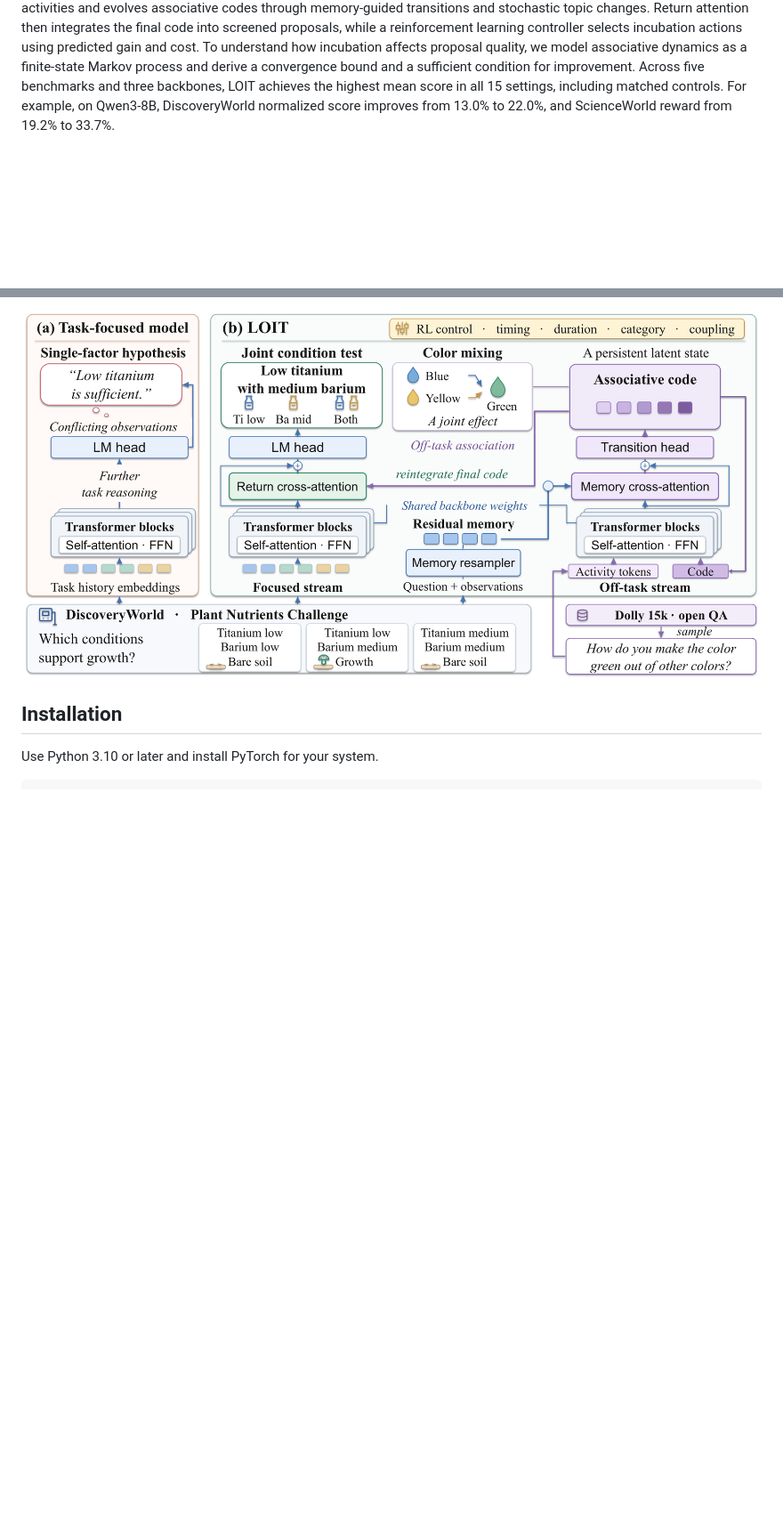
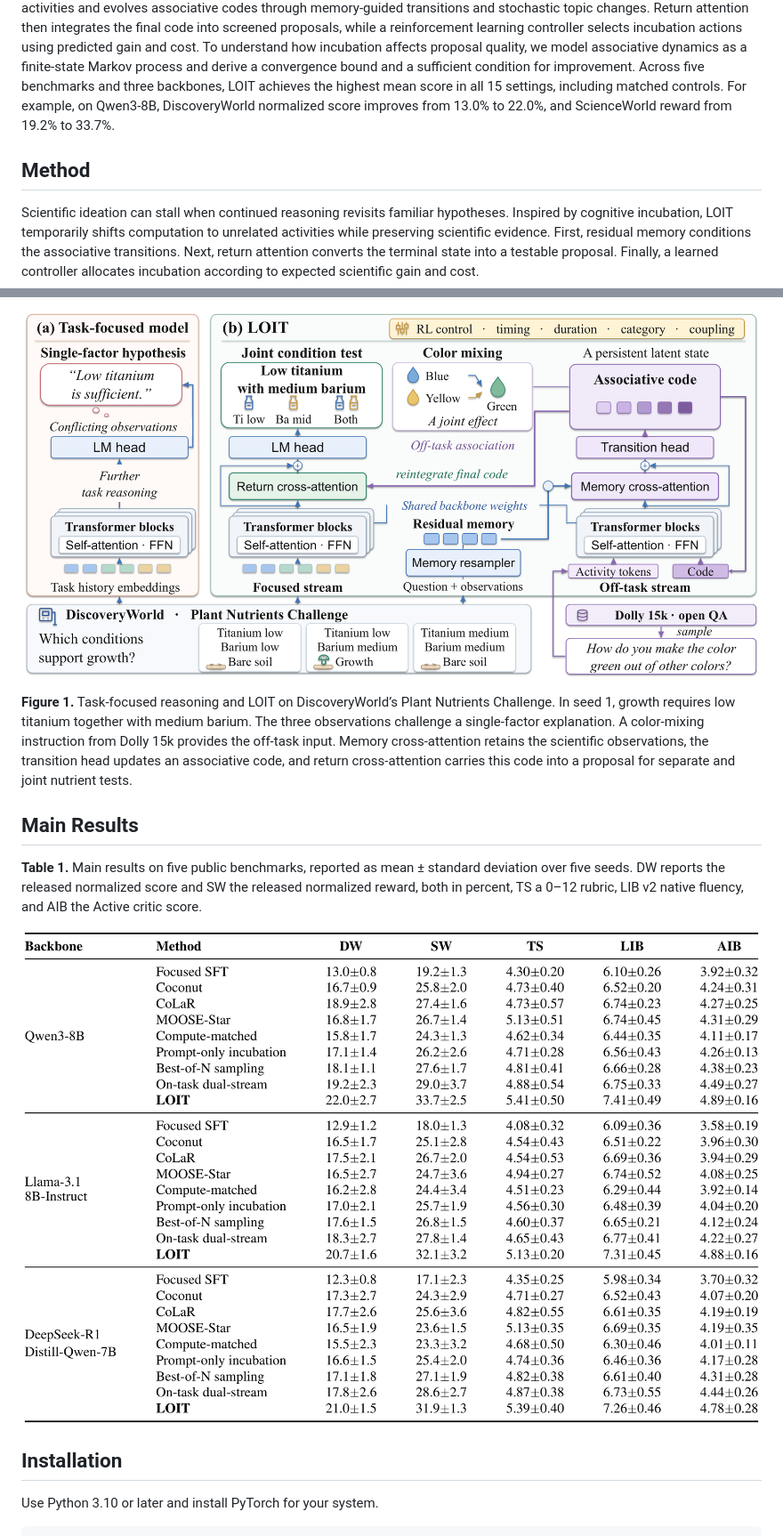
Before and after one commit to YYTbit/LOIT, a Markdown page: README.md, 2 parts joined by grey strips. Shown at 89% size. GitHub-like rendering; pictures changed too: assets/main_results.png (added); blank space fills up the shorter version.

Commit message:
Use paper text and main results in the README

```diff
--- a/README.md
+++ b/README.md
@@ -19,7 +19,19 @@ five benchmarks and three backbones, LOIT achieves the highest mean score in all
 DiscoveryWorld normalized score improves from 13.0% to 22.0%, and ScienceWorld
 reward from 19.2% to 33.7%.
 
+## Method
+
+Scientific ideation can stall when continued reasoning revisits familiar hypotheses. Inspired by cognitive incubation, LOIT temporarily shifts computation to unrelated activities while preserving scientific evidence. First, residual memory conditions the associative transitions. Next, return attention converts the terminal state into a testable proposal. Finally, a learned controller allocates incubation according to expected scientific gain and cost.
+
 [![Task-focused reasoning and LOIT](assets/overview.png)](assets/overview.pdf)
+
+**Figure 1.** Task-focused reasoning and LOIT on DiscoveryWorld’s Plant Nutrients Challenge. In seed 1, growth requires low titanium together with medium barium. The three observations challenge a single-factor explanation. A color-mixing instruction from Dolly 15k provides the off-task input. Memory cross-attention retains the scientific observations, the transition head updates an associative code, and return cross-attention carries this code into a proposal for separate and joint nutrient tests.
+
+## Main Results
+
+**Table 1.** Main results on five public benchmarks, reported as mean ± standard deviation over five seeds. DW reports the released normalized score and SW the released normalized reward, both in percent, TS a 0–12 rubric, LIB v2 native fluency, and AIB the Active critic score.
+
+![Main results from Table 1](assets/main_results.png)
 
 ## Installation
 
```
